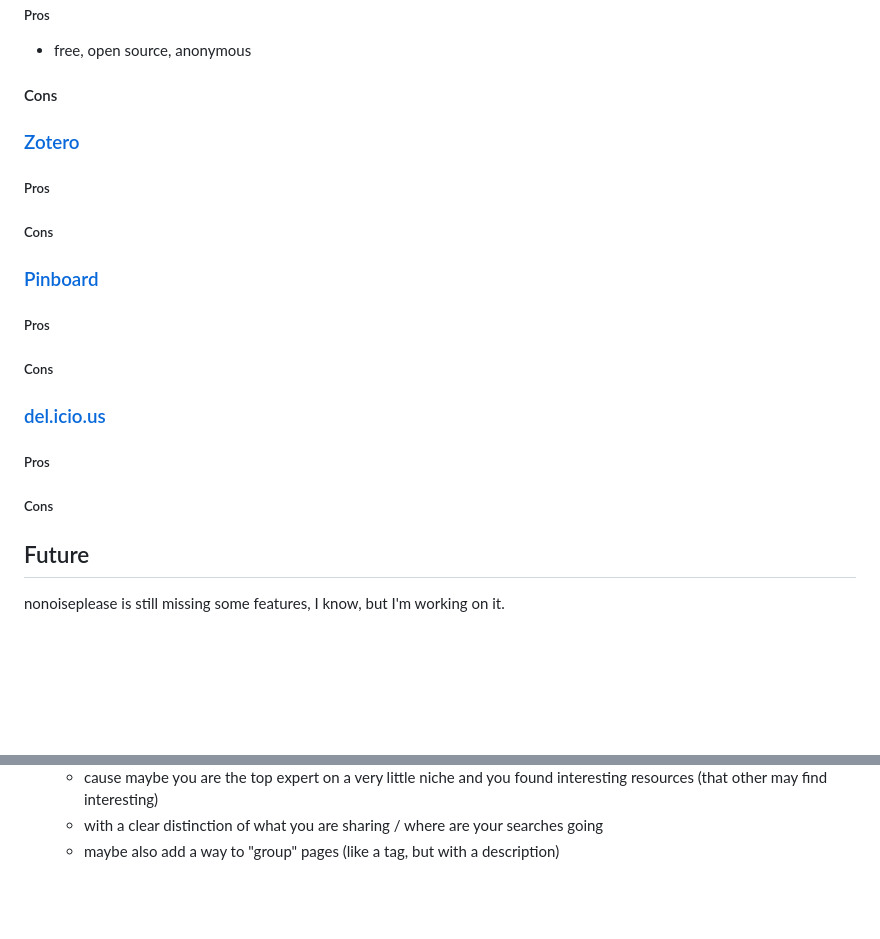
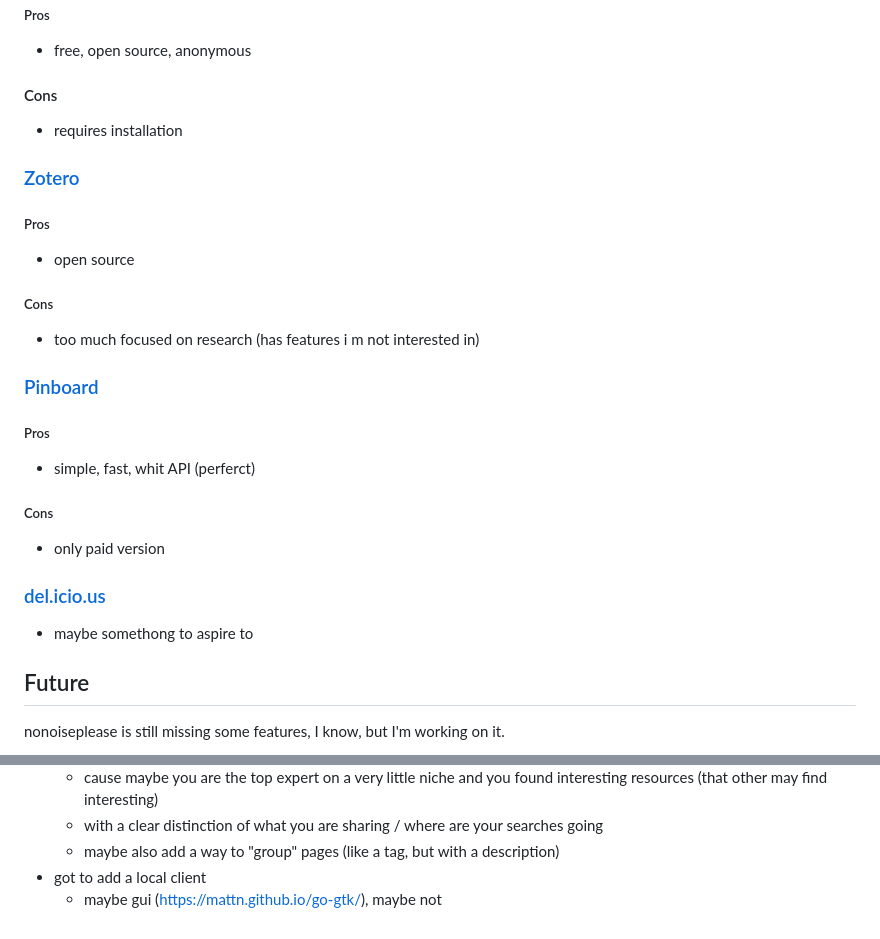
Before and after one commit to byschii/nonoiseplease, a Markdown page: readme.md, 2 parts joined by grey strips. Drawn GitHub-style; blank space fills up the shorter version.

Commit message:
cpleted alternatives

```diff
--- a/readme.md
+++ b/readme.md
@@ -85,21 +85,22 @@ With what i see as pros or cons.
 ##### Pros
 - free, open source, anonymous
 #### Cons
+- requires installation
 
 ### [Zotero](https://www.zotero.org/)
 ##### Pros
-
+- open source
 ##### Cons
+- too much focused on research (has features i m not interested in)
 
 ### [Pinboard](pinboard.in)
 ##### Pros
-
+- simple, fast, whit API (perferct)
 ##### Cons
+- only paid version
 
 ### [del.icio.us](https://del.icio.us)
-##### Pros
-
-##### Cons
+- maybe somethong to aspire to
 
 Future
 ------
@@ -120,3 +121,5 @@ nonoiseplease is still missing some features, I know, but I'm working on it.
     *   cause maybe you are the top expert on a very little niche and you found interesting resources (that other may find interesting)
     *   with a clear distinction of what you are sharing / where are your searches going
     *   maybe also add a way to "group" pages (like a tag, but with a description)
+*   got to add a local client
+    *   maybe gui (https://mattn.github.io/go-gtk/), maybe not
```
